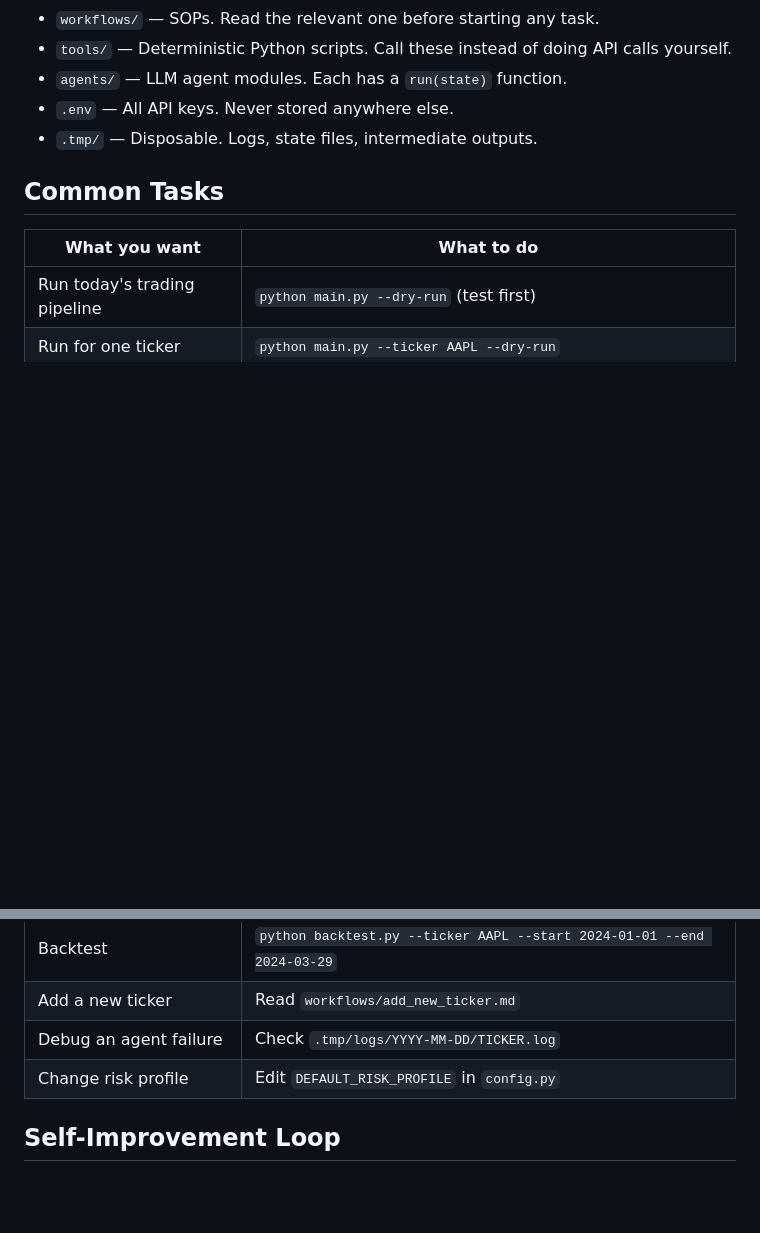
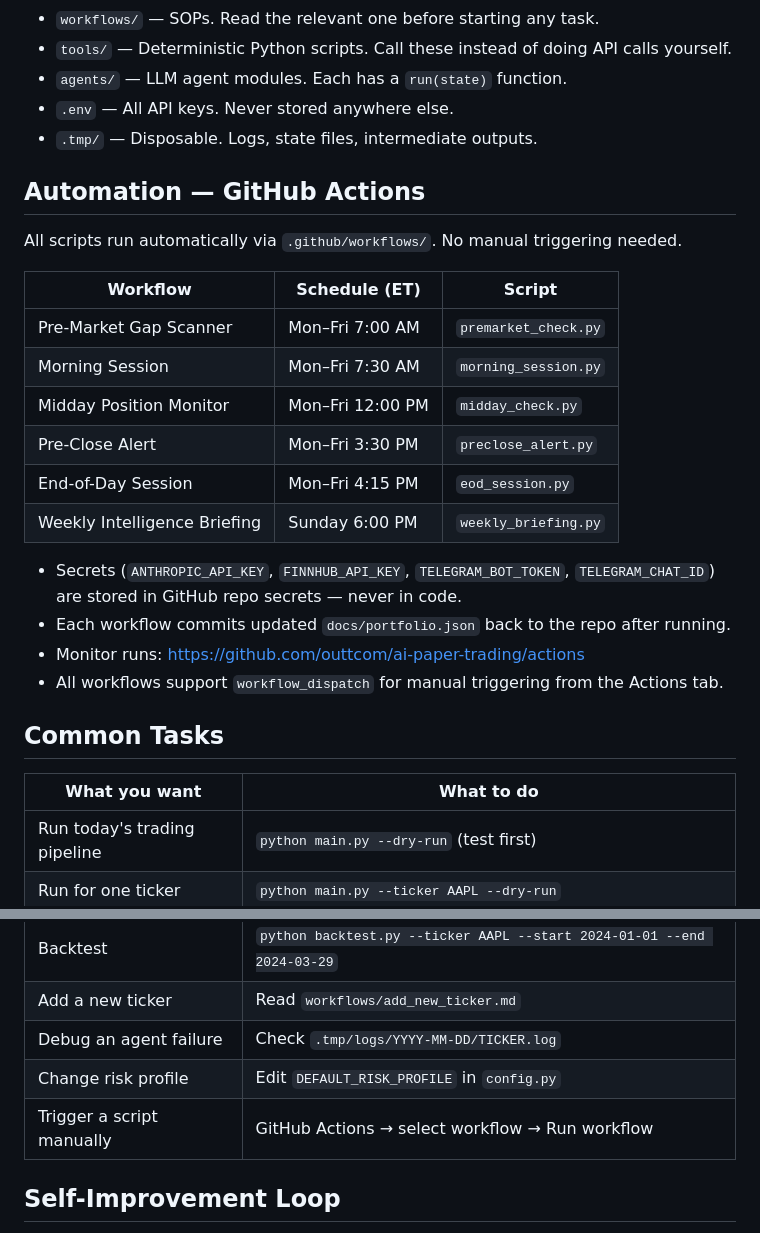
Before and after one commit to outtcom/ai-paper-trading, a Markdown page: CLAUDE.md, 2 parts joined by grey strips. Rendered like a GitHub page; blank space fills up the shorter version.

Commit message:
update CLAUDE.md with GitHub Actions automation details

```diff
--- a/CLAUDE.md
+++ b/CLAUDE.md
@@ -63,6 +63,24 @@ Edit `config.py` to change tickers, risk profile, position size limits, or model
 - `.env` — All API keys. Never stored anywhere else.
 - `.tmp/` — Disposable. Logs, state files, intermediate outputs.
 
+## Automation — GitHub Actions
+
+All scripts run automatically via `.github/workflows/`. No manual triggering needed.
+
+| Workflow | Schedule (ET) | Script |
+|---|---|---|
+| Pre-Market Gap Scanner | Mon–Fri 7:00 AM | `premarket_check.py` |
+| Morning Session | Mon–Fri 7:30 AM | `morning_session.py` |
+| Midday Position Monitor | Mon–Fri 12:00 PM | `midday_check.py` |
+| Pre-Close Alert | Mon–Fri 3:30 PM | `preclose_alert.py` |
+| End-of-Day Session | Mon–Fri 4:15 PM | `eod_session.py` |
+| Weekly Intelligence Briefing | Sunday 6:00 PM | `weekly_briefing.py` |
+
+- Secrets (`ANTHROPIC_API_KEY`, `FINNHUB_API_KEY`, `TELEGRAM_BOT_TOKEN`, `TELEGRAM_CHAT_ID`) are stored in GitHub repo secrets — never in code.
+- Each workflow commits updated `docs/portfolio.json` back to the repo after running.
+- Monitor runs: https://github.com/outtcom/ai-paper-trading/actions
+- All workflows support `workflow_dispatch` for manual triggering from the Actions tab.
+
 ## Common Tasks
 
 | What you want | What to do |
@@ -73,6 +91,7 @@ Edit `config.py` to change tickers, risk profile, position size limits, or model
 | Add a new ticker | Read `workflows/add_new_ticker.md` |
 | Debug an agent failure | Check `.tmp/logs/YYYY-MM-DD/TICKER.log` |
 | Change risk profile | Edit `DEFAULT_RISK_PROFILE` in `config.py` |
+| Trigger a script manually | GitHub Actions → select workflow → Run workflow |
 
 ## Self-Improvement Loop
 
```
